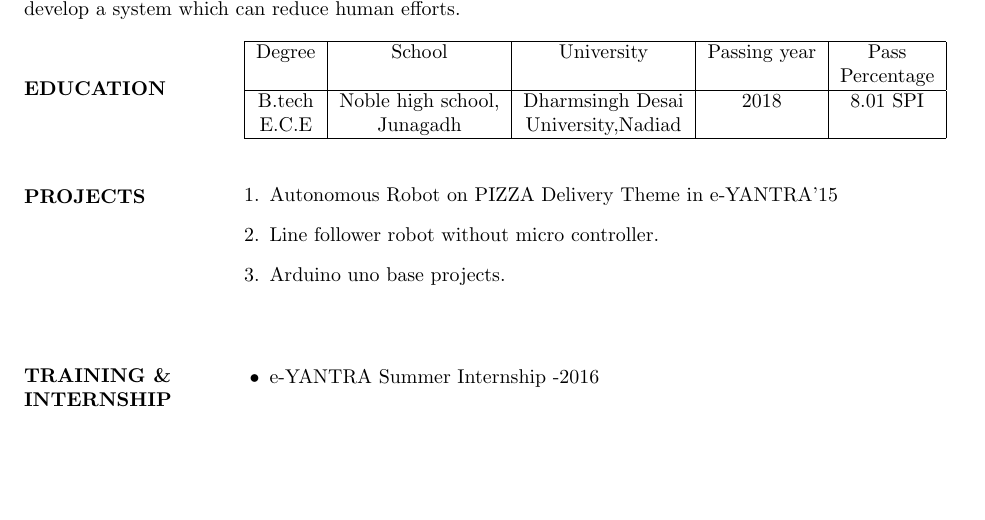
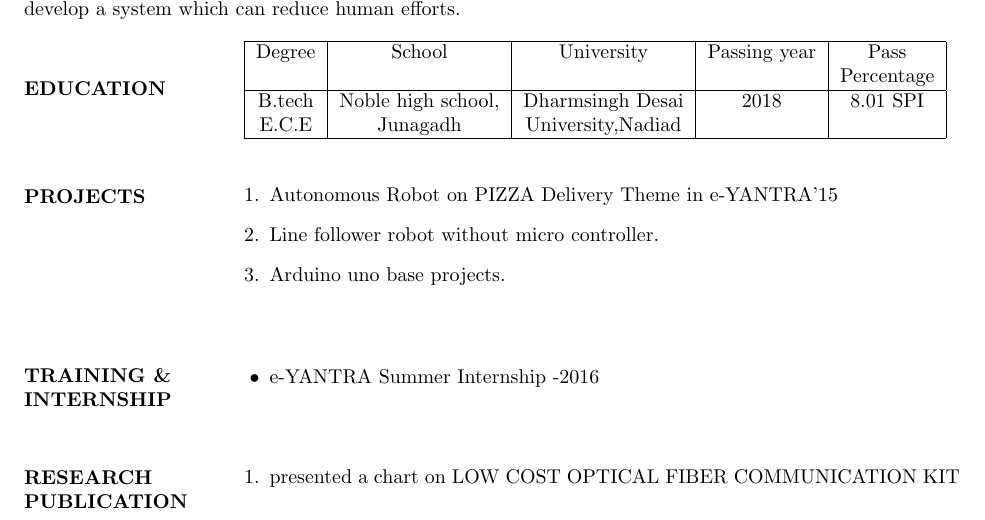
Before and after one commit to keyurrakholiya/keyurrakholiya_resume, a LaTeX CV (resumeupload.tex): part of the page, cut so that both start at the same text, the shorter picture padded with empty space. Compiled offline with pdfLaTeX.

Commit message:
i add info. about my research and publication

```diff
--- a/resumeupload.tex
+++ b/resumeupload.tex
@@ -81,5 +81,18 @@
  	\end{itemize}
  \end{flushleft}
 
+  %%%%%%%%%%%%%%%%%%%%%%   Research and pub. %%%%%%%%%%
+  \begin{flushleft}
+  	\vspace{0.4in}
+  	\textbf{RESEARCH \\ PUBLICATION}
+  	\begin{enumerate}
+  		\vspace{-0.45in}
+  		\addtolength{\itemindent}{1.359in}
+  		\item  presented a chart on LOW COST OPTICAL FIBER COMMUNICATION KIT
+  	\end{enumerate}
+  \end{flushleft}
+
+
+
 
 \end{document}
```
Also changed, not shown: resumeupload.pdf, 2 other files.
